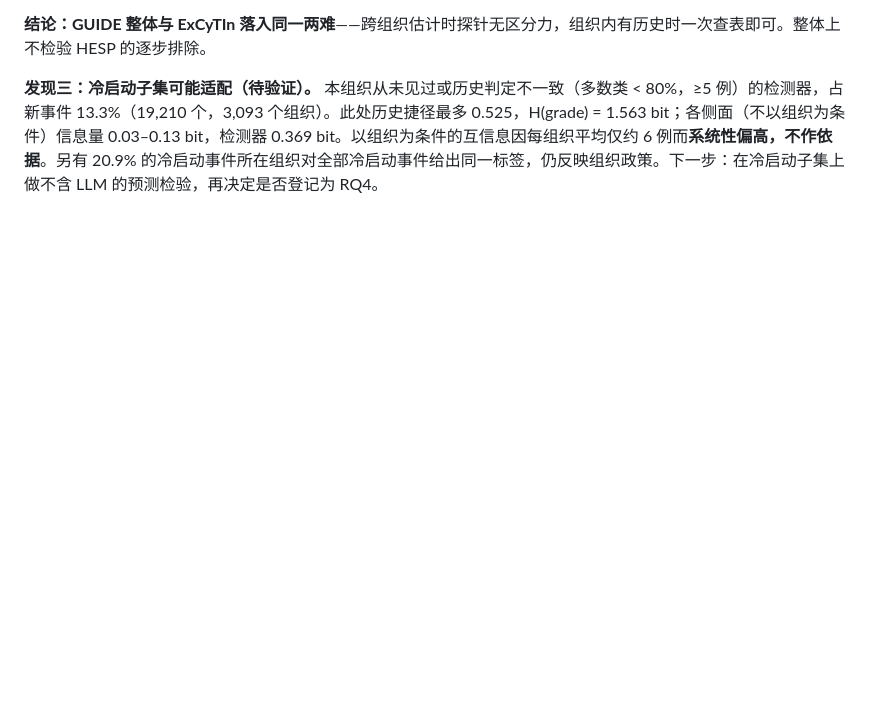
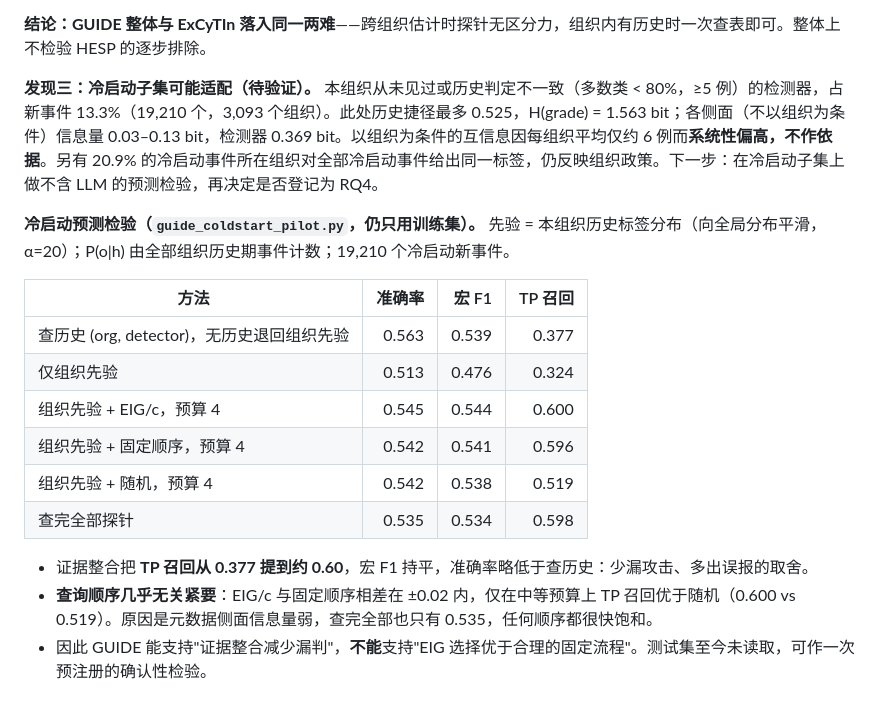
Before and after one commit to lzwhehe/HESP, a Markdown page: hesp_research/docs/EXTERNAL_BENCHMARKS.md, the part around the change. GitHub-like rendering; blank space fills up the shorter version.

Commit message:
RQ4: GUIDE cold-start pilot - evidence raises TP recall, probe order barely matters
Training split only. On 19,210 cold-start incidents, org prior plus facet evidence lifts TP recall from 0.377 (history lookup) to about 0.60 at equal macro-F1 (0.544 vs 0.539); EIG/c, a fixed playbook and random order stay within about 0.02 accuracy because the metadata facets are weak (all probes: 0.535). The test split is still unread.

Co-Authored-By: Claude Opus 5.5 <noreply@anthropic.com>

```diff
--- a/hesp_research/docs/EXTERNAL_BENCHMARKS.md
+++ b/hesp_research/docs/EXTERNAL_BENCHMARKS.md
@@ -149,3 +149,18 @@
 **结论：GUIDE 整体与 ExCyTIn 落入同一两难**——跨组织估计时探针无区分力，组织内有历史时一次查表即可。整体上不检验 HESP 的逐步排除。
 
 **发现三：冷启动子集可能适配（待验证）。** 本组织从未见过或历史判定不一致（多数类 < 80%，≥5 例）的检测器，占新事件 13.3%（19,210 个，3,093 个组织）。此处历史捷径最多 0.525，H(grade) = 1.563 bit；各侧面（不以组织为条件）信息量 0.03–0.13 bit，检测器 0.369 bit。以组织为条件的互信息因每组织平均仅约 6 例而**系统性偏高，不作依据**。另有 20.9% 的冷启动事件所在组织对全部冷启动事件给出同一标签，仍反映组织政策。下一步：在冷启动子集上做不含 LLM 的预测检验，再决定是否登记为 RQ4。
+
+**冷启动预测检验（`guide_coldstart_pilot.py`，仍只用训练集）。** 先验 = 本组织历史标签分布（向全局分布平滑，α=20）；P(o|h) 由全部组织历史期事件计数；19,210 个冷启动新事件。
+
+| 方法 | 准确率 | 宏 F1 | TP 召回 |
+| --- | ---: | ---: | ---: |
+| 查历史 (org, detector)，无历史退回组织先验 | 0.563 | 0.539 | 0.377 |
+| 仅组织先验 | 0.513 | 0.476 | 0.324 |
+| 组织先验 + EIG/c，预算 4 | 0.545 | 0.544 | 0.600 |
+| 组织先验 + 固定顺序，预算 4 | 0.542 | 0.541 | 0.596 |
+| 组织先验 + 随机，预算 4 | 0.542 | 0.538 | 0.519 |
+| 查完全部探针 | 0.535 | 0.534 | 0.598 |
+
+- 证据整合把 **TP 召回从 0.377 提到约 0.60**，宏 F1 持平，准确率略低于查历史：少漏攻击、多出误报的取舍。
+- **查询顺序几乎无关紧要**：EIG/c 与固定顺序相差在 ±0.02 内，仅在中等预算上 TP 召回优于随机（0.600 vs 0.519）。原因是元数据侧面信息量弱，查完全部也只有 0.535，任何顺序都很快饱和。
+- 因此 GUIDE 能支持"证据整合减少漏判"，**不能**支持"EIG 选择优于合理的固定流程"。测试集至今未读取，可作一次预注册的确认性检验。
```
